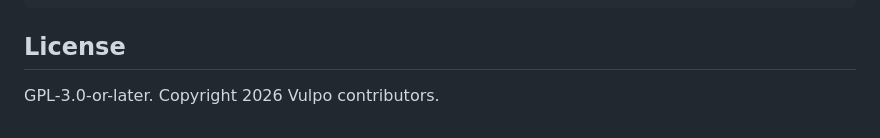
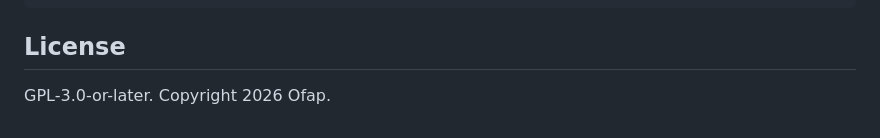
Before and after one commit to ofapsaas/vulpo, a Markdown page: README.md, the part around the change. GitHub-like rendering.

```diff
--- a/README.md
+++ b/README.md
@@ -96,4 +96,4 @@ cd extension/odoo && node --test *.test.js
 
 ## License
 
-GPL-3.0-or-later. Copyright 2026 Vulpo contributors.
+GPL-3.0-or-later. Copyright 2026 Ofap.
```
